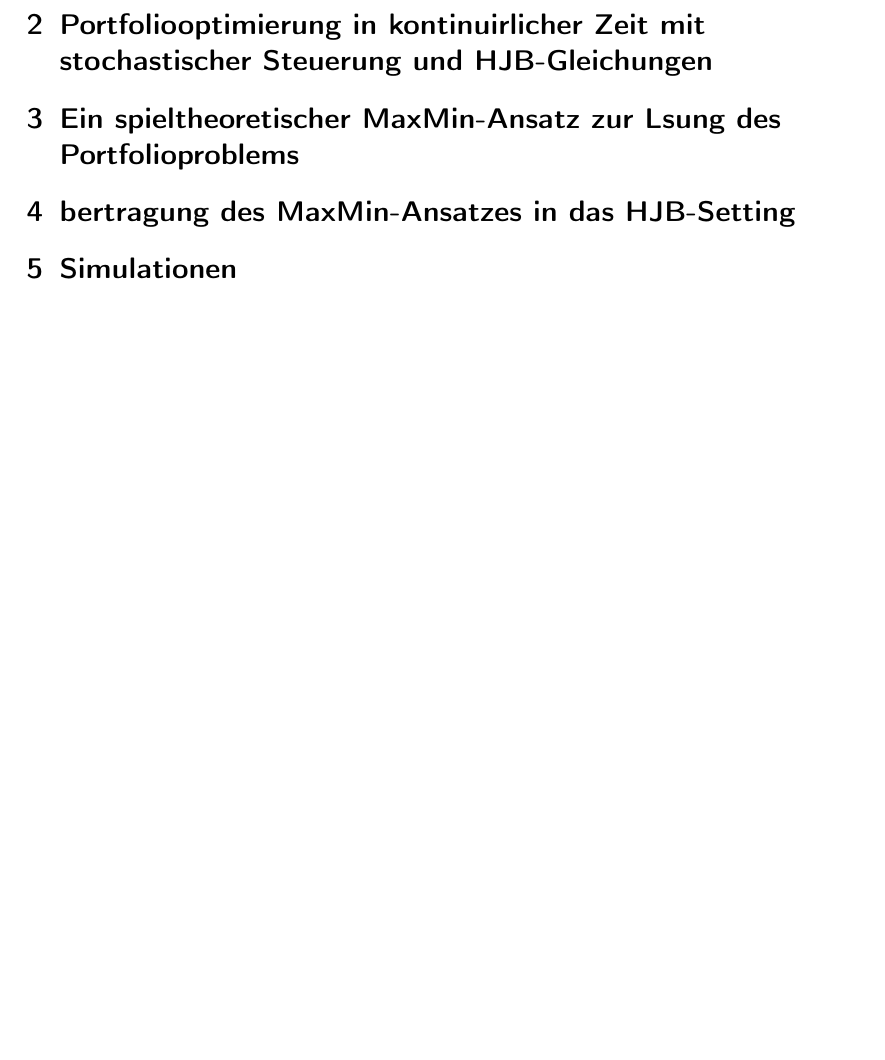
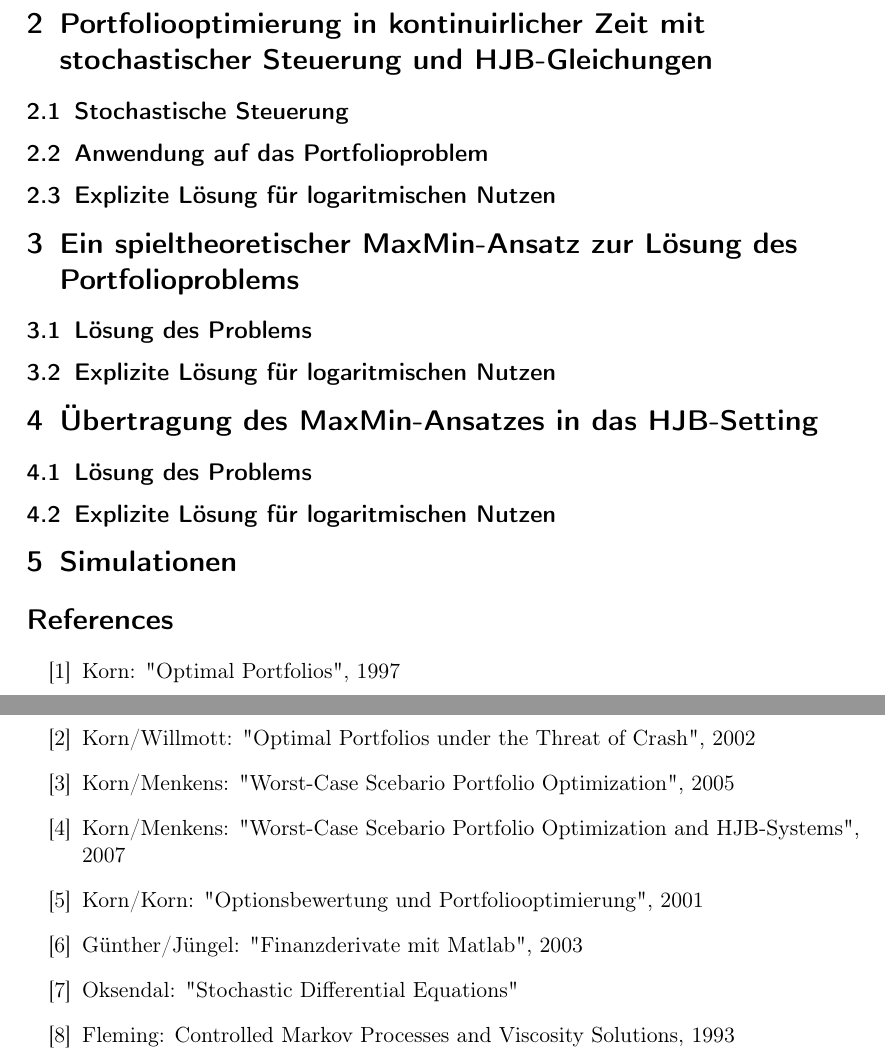
Before and after one commit to hofmandl/Diplomarbeit, a LaTeX thesis (Diplomarbeit.tex): part of the page before the commit and two parts of pages 2 and 3 of 3 after it, the two joined at a grey line, cut so that both start at the same text, the shorter picture padded with empty space. Compiled offline with pdfLaTeX; the source files are stored in an older character set and shown here as Unicode.

Commit message:
Draft fertiggestellt

```diff
--- a/Diplomarbeit.tex
+++ b/Diplomarbeit.tex
@@ -1,10 +1,13 @@
 \documentclass[pdftex,a4paper]{scrartcl}
 
-\usepackage{ngerman}
+% \usepackage{ngerman}
 \usepackage[latin1]{inputenc}
 \usepackage[T1]{fontenc}
 
-\title{Portfolio irgendwas}
+\usepackage{amsmath, amsthm, amssymb}
+\usepackage{mathtools}
+
+\title{Portfoliooptimierung}
 \author{Martin Böschen}
 
 \begin{document}
@@ -19,9 +52,27 @@ Dies ist das erste Beispieldokument.
 \section{Portfoliooptimierung in kontinuirlicher Zeit mit stochastischer Steuerung und HJB-Gleichungen}
+\subsection{Stochastische Steuerung}
+\subsection{Anwendung auf das Portfolioproblem}
+\subsection{Explizite Lösung für logaritmischen Nutzen}
 
-\section{Ein spieltheoretischer MaxMin-Ansatz zur Lsung des Portfolioproblems}
+\section{Ein spieltheoretischer MaxMin-Ansatz zur Lösung des Portfolioproblems}
+\subsection{Lösung des Problems}
+\subsection{Explizite Lösung für logaritmischen Nutzen}
 
-\section{bertragung des MaxMin-Ansatzes in das HJB-Setting}
+\section{Übertragung des MaxMin-Ansatzes in das HJB-Setting}
+\subsection{Lösung des Problems}
+\subsection{Explizite Lösung für logaritmischen Nutzen}
 
 \section{Simulationen}
 
+\begin{thebibliography}{999}
+	\bibitem{Korn1} Korn: "Optimal Portfolios", 1997
+	\bibitem{Korn2} Korn/Willmott: "Optimal Portfolios under the Threat of Crash", 2002
+	\bibitem{Korn3} Korn/Menkens: "Worst-Case Scebario Portfolio Optimization", 2005
+	\bibitem{Korn4} Korn/Menkens: "Worst-Case Scebario Portfolio Optimization and HJB-Systems", 2007
+	\bibitem{Korn5} Korn/Korn: "Optionsbewertung und Portfoliooptimierung", 2001
+	\bibitem{Günther} Günther/Jüngel: "Finanzderivate mit Matlab", 2003
+	\bibitem{Oksendal} Oksendal: "Stochastic Differential Equations"
+	\bibitem{Fleming} Fleming: Controlled Markov Processes and Viscosity Solutions, 1993
+\end{thebibliography}
+
 \end{document}
```
Also changed, not shown: Diplomarbeit.tex (32 more changed lines).
